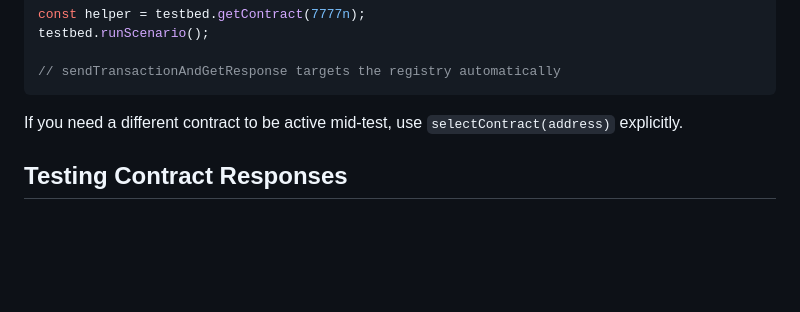
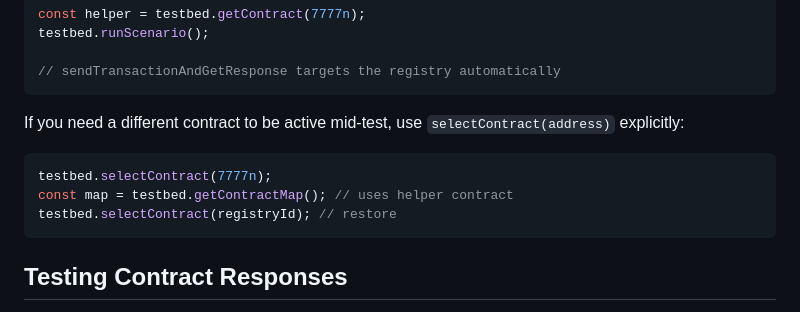
Before and after one commit to ohager/signum-smartc-testbed, a Markdown page: README.md, the part around the change. GitHub-like rendering; blank space fills up the shorter version.

Commit message:
doc: mentioned selectContract

````diff
--- a/README.md
+++ b/README.md
@@ -184,7 +184,13 @@ testbed.runScenario();
 // sendTransactionAndGetResponse targets the registry automatically
 ```
 
-If you need a different contract to be active mid-test, use `selectContract(address)` explicitly.
+If you need a different contract to be active mid-test, use `selectContract(address)` explicitly:
+
+```ts
+testbed.selectContract(7777n);
+const map = testbed.getContractMap(); // uses helper contract
+testbed.selectContract(registryId); // restore
+```
 
 ## Testing Contract Responses
 
````
